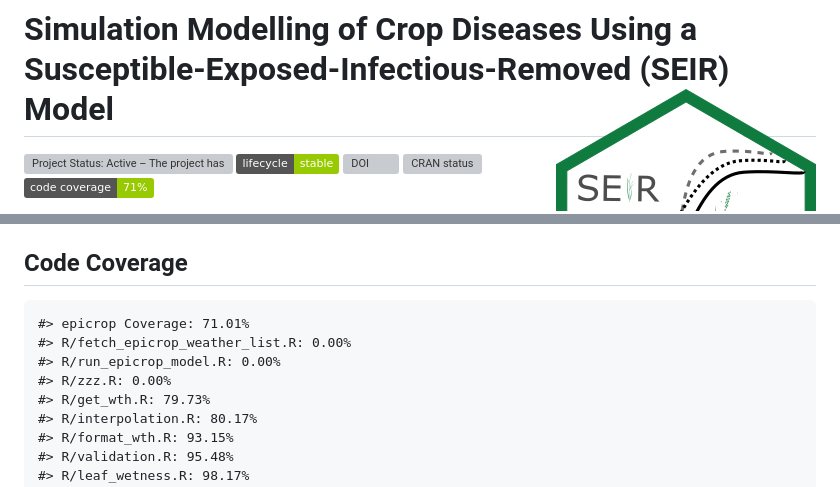
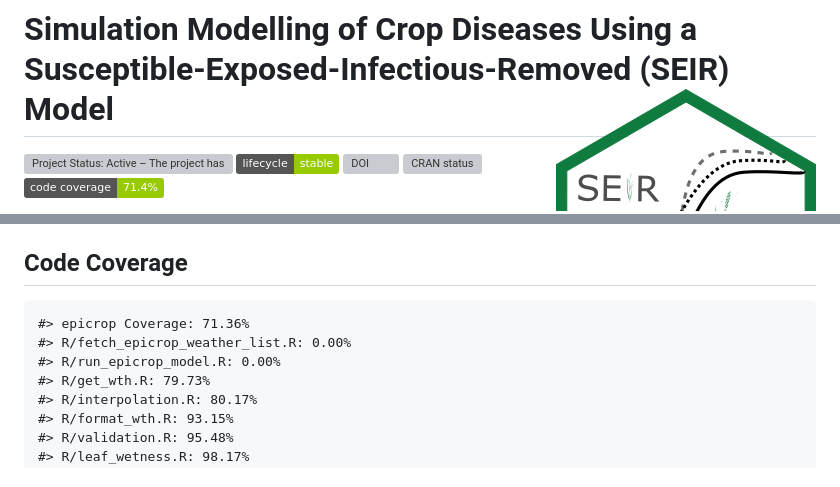
Before and after one commit to adamhsparks/epicrop, a Markdown page: README.md, 2 parts joined by grey strips. Rendered like a GitHub page; badges without logos; grey boxes are pictures that could not be loaded.

Commit message:
chore: reknit README with test coverage update

````diff
--- a/README.md
+++ b/README.md
@@ -6,7 +6,7 @@
 
 <!-- badges: start -->
 
-[![Project Status: Active – The project has reached a stable, usable state and is being actively developed.](https://www.repostatus.org/badges/latest/active.svg)](https://www.repostatus.org/#active) [![Lifecycle: stable](https://img.shields.io/badge/lifecycle-stable-green.svg)](https://lifecycle.r-lib.org/articles/stages.html#stable) [![DOI](https://zenodo.org/badge/58613738.svg)](https://zenodo.org/badge/latestdoi/58613738) [![CRAN status](https://www.r-pkg.org/badges/version/epicrop)](https://CRAN.R-project.org/package=epicrop) [![Code Coverage: 71%](https://img.shields.io/badge/code_coverage-71%25-green)](#code-coverage)
+[![Project Status: Active – The project has reached a stable, usable state and is being actively developed.](https://www.repostatus.org/badges/latest/active.svg)](https://www.repostatus.org/#active) [![Lifecycle: stable](https://img.shields.io/badge/lifecycle-stable-green.svg)](https://lifecycle.r-lib.org/articles/stages.html#stable) [![DOI](https://zenodo.org/badge/58613738.svg)](https://zenodo.org/badge/latestdoi/58613738) [![CRAN status](https://www.r-pkg.org/badges/version/epicrop)](https://CRAN.R-project.org/package=epicrop) [![Code Coverage: 71.4%](https://img.shields.io/badge/code_coverage-71.4%25-green)](#code-coverage)
 
 <!-- badges: end -->
 
@@ -146,10 +146,9 @@ ggplot(
 
 
 ```
-#> epicrop Coverage: 71.01%
+#> epicrop Coverage: 71.36%
 #> R/fetch_epicrop_weather_list.R: 0.00%
 #> R/run_epicrop_model.R: 0.00%
-#> R/zzz.R: 0.00%
 #> R/get_wth.R: 79.73%
 #> R/interpolation.R: 80.17%
 #> R/format_wth.R: 93.15%
````
